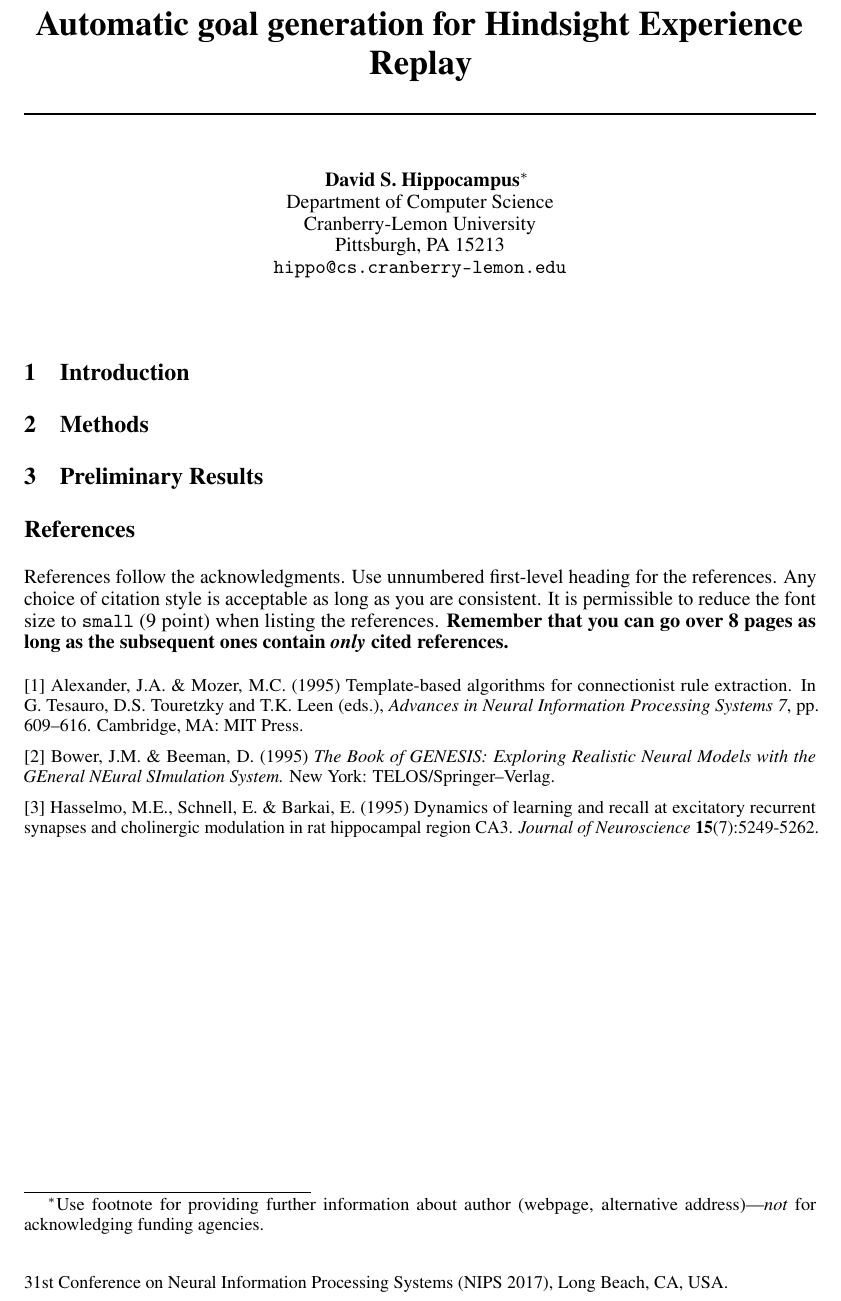
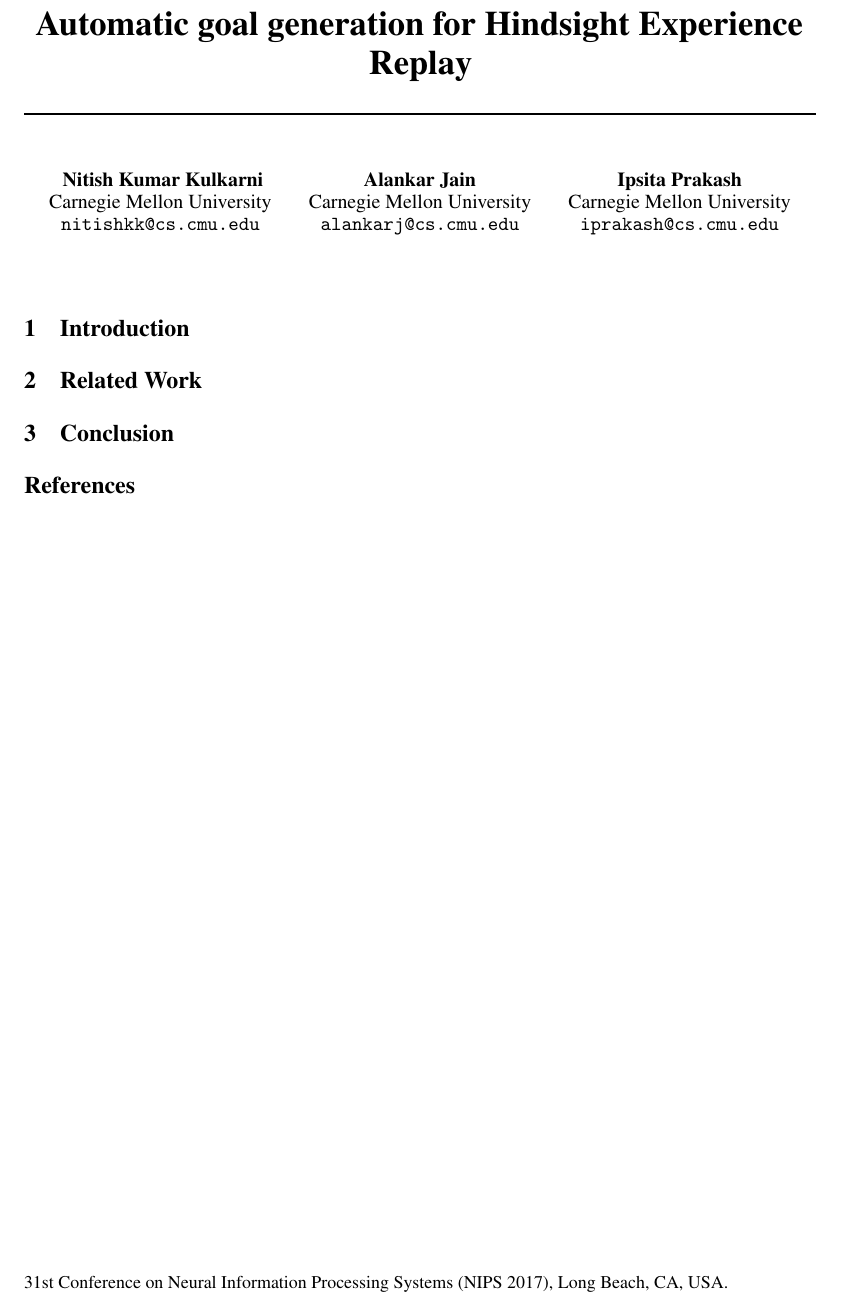
Before and after one commit to nitish-kulkarni/Automatic-Hindsight-Experience-Replay, a LaTeX document (docs/mid_report/main.tex, which reads docs/mid_report/conclusion.tex, docs/mid_report/introduction.tex, docs/mid_report/related_work.tex): part of the page, cut so that both start at the same text. Compiled offline with pdfLaTeX.

Commit message:
Add sections in report

```diff
--- /dev/null
+++ b/docs/mid_report/conclusion.tex
@@ -0,0 +1,2 @@
+
+\section{Conclusion}
--- /dev/null
+++ b/docs/mid_report/introduction.tex
@@ -0,0 +1,2 @@
+
+\section{Introduction}
--- a/docs/mid_report/main.tex
+++ b/docs/mid_report/main.tex
@@ -23,92 +41,35 @@
+\usepackage{algorithm, algpseudocode}
+\usepackage{verbatim}
+\usepackage{float}
 
 \title{Automatic goal generation for Hindsight Experience Replay}
 
-% The \author macro works with any number of authors. There are two
-% commands used to separate the names and addresses of multiple
-% authors: \And and \AND.
-%
-% Using \And between authors leaves it to LaTeX to determine where to
-% break the lines. Using \AND forces a line break at that point. So,
-% if LaTeX puts 3 of 4 authors names on the first line, and the last
-% on the second line, try using \AND instead of \And before the third
-% author name.
-
 \author{
-  David S.~Hippocampus\thanks{Use footnote for providing further
-    information about author (webpage, alternative
-    address)---\emph{not} for acknowledging funding agencies.} \\
-  Department of Computer Science\\
-  Cranberry-Lemon University\\
-  Pittsburgh, PA 15213 \\
-  \texttt{hippo@cs.cranberry-lemon.edu} \\
-  %% examples of more authors
-  %% \And
-  %% Coauthor \\
-  %% Affiliation \\
-  %% Address \\
-  %% \texttt{email} \\
-  %% \AND
-  %% Coauthor \\
-  %% Affiliation \\
-  %% Address \\
-  %% \texttt{email} \\
-  %% \And
-  %% Coauthor \\
-  %% Affiliation \\
-  %% Address \\
-  %% \texttt{email} \\
-  %% \And
-  %% Coauthor \\
-  %% Affiliation \\
-  %% Address \\
-  %% \texttt{email} \\
+  Nitish Kumar Kulkarni \\
+  Carnegie Mellon University\\
+  \texttt{nitishkk@cs.cmu.edu} \\
+  \And
+  Alankar Jain \\
+  Carnegie Mellon University\\
+  \texttt{alankarj@cs.cmu.edu} \\
+  \And
+  Ipsita Prakash\\
+  Carnegie Mellon University\\
+  \texttt{iprakash@cs.cmu.edu} \\
 }
 
 \begin{document}
-% \nipsfinalcopy is no longer used
 
 \maketitle
 
+% Sections
+\input{introduction}
+\input{related_work}
+\input{conclusion}
 
-\section{Introduction}
-
-
-
-\section{Methods}
-
-
-
-\section{Preliminary Results}
-
-
-
-
-
-
-\section*{References}
-
-References follow the acknowledgments. Use unnumbered first-level
-heading for the references. Any choice of citation style is acceptable
-as long as you are consistent. It is permissible to reduce the font
-size to \verb+small+ (9 point) when listing the references. {\bf
-  Remember that you can go over 8 pages as long as the subsequent ones contain
-  \emph{only} cited references.}
-\medskip
-
-\small
-
-[1] Alexander, J.A.\ \& Mozer, M.C.\ (1995) Template-based algorithms
-for connectionist rule extraction. In G.\ Tesauro, D.S.\ Touretzky and
-T.K.\ Leen (eds.), {\it Advances in Neural Information Processing
-  Systems 7}, pp.\ 609--616. Cambridge, MA: MIT Press.
-
-[2] Bower, J.M.\ \& Beeman, D.\ (1995) {\it The Book of GENESIS:
-  Exploring Realistic Neural Models with the GEneral NEural SImulation
-  System.}  New York: TELOS/Springer--Verlag.
-
-[3] Hasselmo, M.E., Schnell, E.\ \& Barkai, E.\ (1995) Dynamics of
-learning and recall at excitatory recurrent synapses and cholinergic
-modulation in rat hippocampal region CA3. {\it Journal of
-  Neuroscience} {\bf 15}(7):5249-5262.
+{
+  \bibliographystyle{unsrtnat}
+  \bibliography{references}
+}
 
 \end{document}
--- /dev/null
+++ b/docs/mid_report/related_work.tex
@@ -0,0 +1,2 @@
+
+\section{Related Work}
```
Also changed, not shown: docs/mid_report/references.bib (added, +11 -0 lines), docs/mid_report/main.tex (18 more changed lines), 1 other file.
